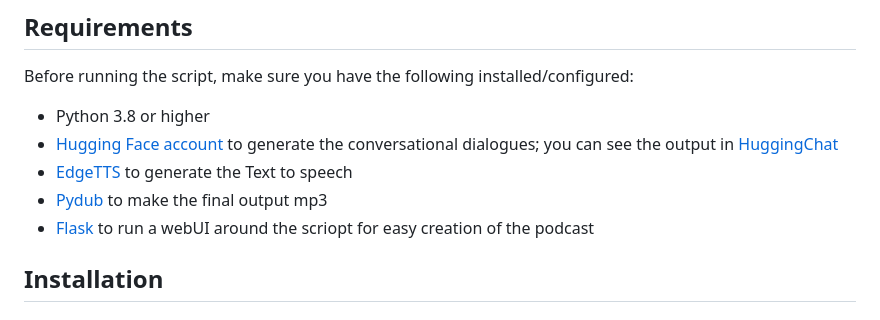
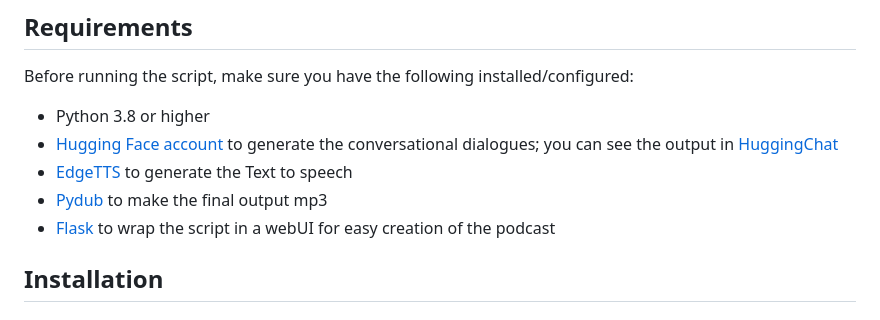
Before and after one commit to timonvanhasselt/AI-podcast-generator, a Markdown page: README.md, the part around the change. Drawn GitHub-style.

```diff
--- a/README.md
+++ b/README.md
@@ -15,7 +15,7 @@ Before running the script, make sure you have the following installed/configured
 - [Hugging Face account](https://huggingface.co/join) to generate the conversational dialogues; you can see the output in [HuggingChat](https://huggingface.co/chat/)
 - [EdgeTTS](https://pypi.org/project/edge-tts/) to generate the Text to speech
 - [Pydub](https://pypi.org/project/pydub/) to make the final output mp3
-- [Flask](https://pypi.org/project/flask/) to run a webUI around the scriopt for easy creation of the podcast
+- [Flask](https://pypi.org/project/flask/) to wrap the script in a webUI for easy creation of the podcast
 
 
 ## Installation
```
